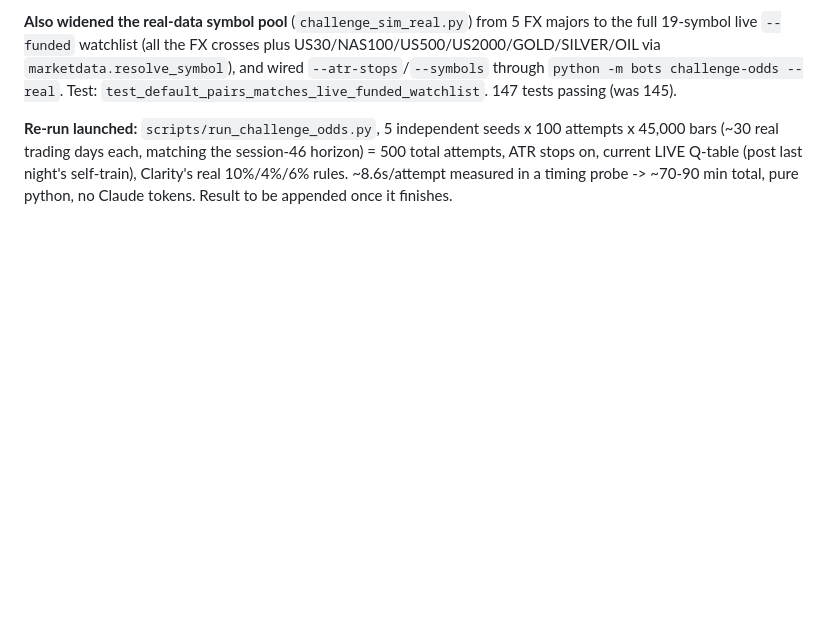
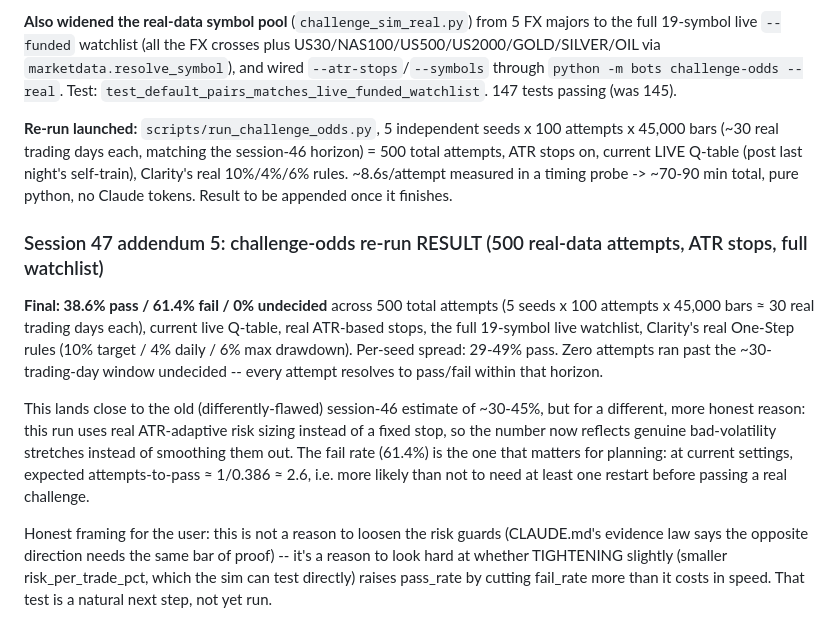
Before and after one commit to carwash2187-byte/Only-, a Markdown page: docs/DAY-TRADING-NOTES.md, the part around the change. Rendered like a GitHub page; blank space fills up the shorter version.

Commit message:
Record challenge-odds result: 38.6% pass / 61.4% fail (500 real attempts, ATR stops)
Co-Authored-By: Claude Sonnet 5 <noreply@anthropic.com>
Claude-Session: https://claude.ai/code/session_01AajoWj6tndbuJDppFHkUiH

```diff
--- a/docs/DAY-TRADING-NOTES.md
+++ b/docs/DAY-TRADING-NOTES.md
@@ -2597,3 +2597,28 @@ the session-46 horizon) = 500 total attempts, ATR stops on, current
 LIVE Q-table (post last night's self-train), Clarity's real 10%/4%/6%
 rules. ~8.6s/attempt measured in a timing probe -> ~70-90 min total, pure
 python, no Claude tokens. Result to be appended once it finishes.
+
+### Session 47 addendum 5: challenge-odds re-run RESULT (500 real-data attempts, ATR stops, full watchlist)
+
+**Final: 38.6% pass / 61.4% fail / 0% undecided** across 500 total
+attempts (5 seeds x 100 attempts x 45,000 bars ≈ 30 real trading days
+each), current live Q-table, real ATR-based stops, the full 19-symbol
+live watchlist, Clarity's real One-Step rules (10% target / 4% daily /
+6% max drawdown). Per-seed spread: 29-49% pass. Zero attempts ran past
+the ~30-trading-day window undecided -- every attempt resolves to
+pass/fail within that horizon.
+
+This lands close to the old (differently-flawed) session-46 estimate of
+~30-45%, but for a different, more honest reason: this run uses real
+ATR-adaptive risk sizing instead of a fixed stop, so the number now
+reflects genuine bad-volatility stretches instead of smoothing them out.
+The fail rate (61.4%) is the one that matters for planning: at current
+settings, expected attempts-to-pass ≈ 1/0.386 ≈ 2.6, i.e. more likely
+than not to need at least one restart before passing a real challenge.
+
+Honest framing for the user: this is not a reason to loosen the risk
+guards (CLAUDE.md's evidence law says the opposite direction needs the
+same bar of proof) -- it's a reason to look hard at whether TIGHTENING
+slightly (smaller risk_per_trade_pct, which the sim can test directly)
+raises pass_rate by cutting fail_rate more than it costs in speed. That
+test is a natural next step, not yet run.
```
